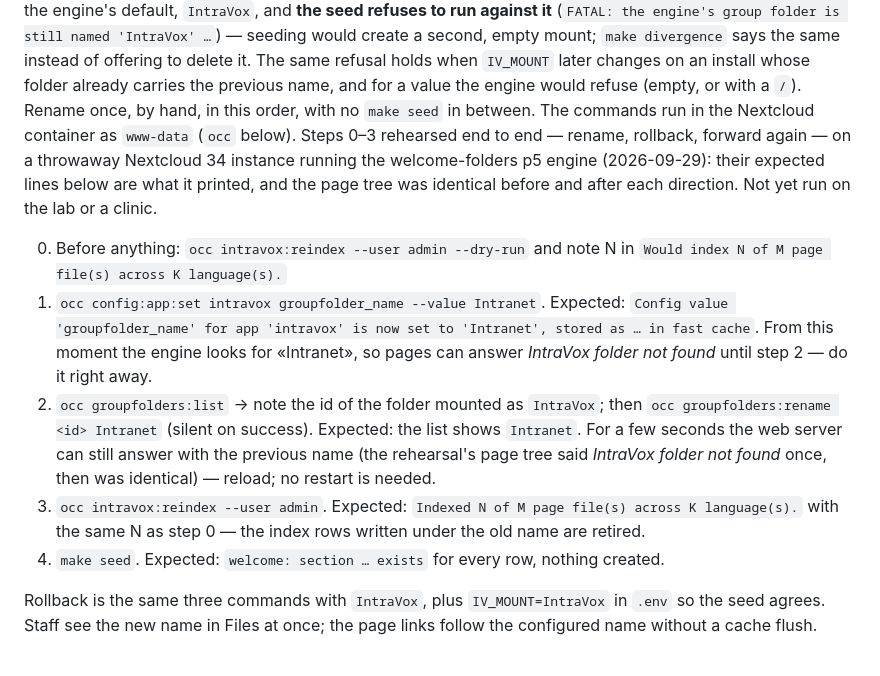
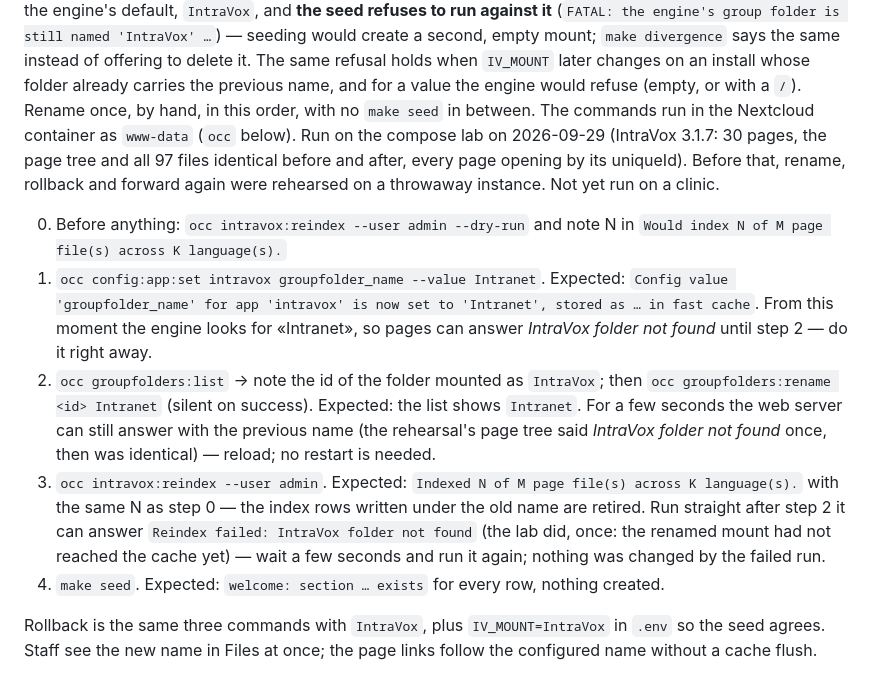
Before and after one commit to APS-Conecta/gestion, a Markdown page: docs/WELCOME-SCREEN.md, the part around the change. Rendered like a GitHub page.

Commit message:
docs(welcome): the rename runbook as run on the lab — step 3 can need a second try right after the rename
Run on the compose lab 2026-09-29 (IntraVox 3.1.7): steps 0–4 as
documented, 30 pages indexed before and after, page tree and the 97
group-folder files byte-identical, every page open by uniqueId, links
on Intranet/…; make seed → exists everywhere; make divergence → no
mount note. The one surprise: the reindex run straight after
groupfolders:rename answered "Reindex failed: IntraVox folder not
found" (the lab caches mounts in Redis; the throwaway rehearsal had no
distributed cache) and passed on the second run a few seconds later.

Co-Authored-By: Claude Opus 5.5 <noreply@anthropic.com>

```diff
--- a/docs/WELCOME-SCREEN.md
+++ b/docs/WELCOME-SCREEN.md
@@ -99,10 +99,10 @@ says the same instead of offering to delete it. The same refusal holds when `IV_
 changes on an install whose folder already carries the previous name, and for a value the engine
 would refuse (empty, or with a `/`). Rename once, by hand, in this order, with no `make seed` in
 between. The commands
-run in the Nextcloud container as `www-data` (`occ` below). Steps 0–3 rehearsed end to end — rename,
-rollback, forward again — on a throwaway Nextcloud 34 instance running the welcome-folders p5
-engine (2026-09-29): their expected lines below are what it printed, and the page tree was
-identical before and after each direction. Not yet run on the lab or a clinic.
+run in the Nextcloud container as `www-data` (`occ` below). Run on the compose lab on 2026-09-29
+(IntraVox 3.1.7: 30 pages, the page tree and all 97 files identical before and after, every page
+opening by its uniqueId). Before that, rename, rollback and forward again were rehearsed on a
+throwaway instance. Not yet run on a clinic.
 
 0. Before anything: `occ intravox:reindex --user admin --dry-run` and note N in
    `Would index N of M page file(s) across K language(s).`
@@ -117,7 +117,9 @@ identical before and after each direction. Not yet run on the lab or a clinic.
    no restart is needed.
 3. `occ intravox:reindex --user admin`. Expected: `Indexed N of M page file(s) across K
    language(s).` with the same N as step 0 — the index rows written under the old name are
-   retired.
+   retired. Run straight after step 2 it can answer `Reindex failed: IntraVox folder not found`
+   (the lab did, once: the renamed mount had not reached the cache yet) — wait a few seconds and
+   run it again; nothing was changed by the failed run.
 4. `make seed`. Expected: `welcome: section … exists` for every row, nothing created.
 
 Rollback is the same three commands with `IntraVox`, plus `IV_MOUNT=IntraVox` in `.env` so the
```
